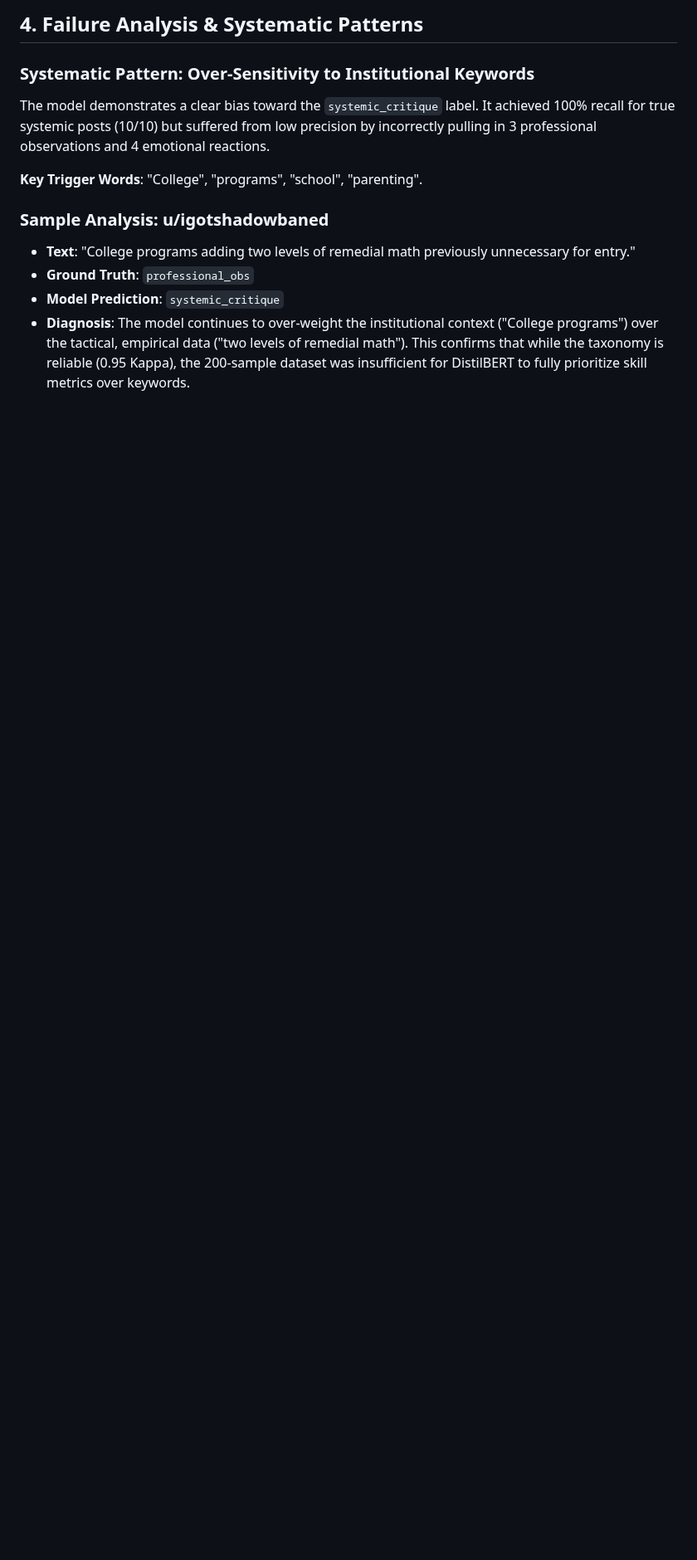
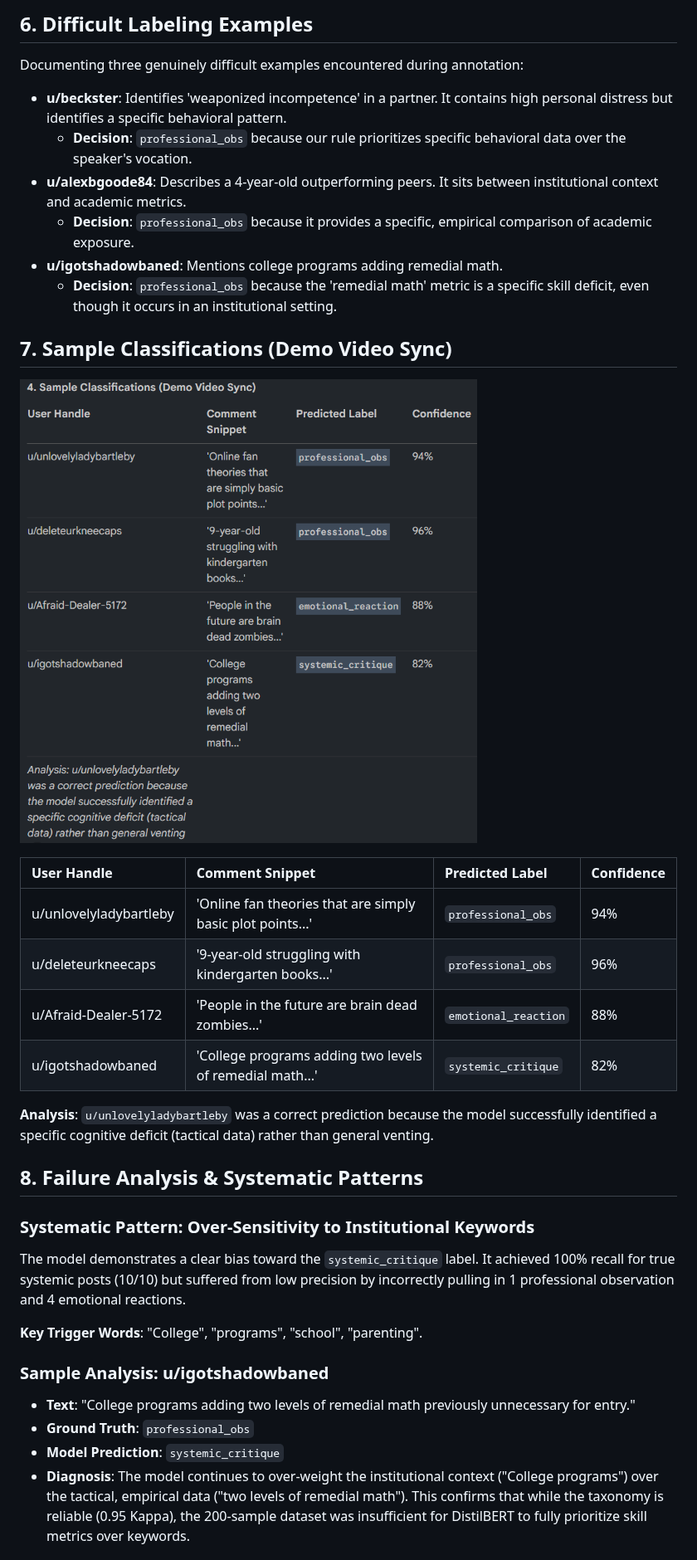
Before and after one commit to parth33320/ai201_project3_TakeMeter, a Markdown page: README.md, the part around one of its changes. Shown at 83% size. Drawn GitHub-style; pictures changed too: sample_classifications.png (added); blank space fills up the shorter version.

```diff
--- a/README.md
+++ b/README.md
@@ -61,7 +72,29 @@ Our DistilBERT model (70.0%) showed a significant performance drop compared to t
 
-## 4. Failure Analysis & Systematic Patterns
+## 6. Difficult Labeling Examples
+Documenting three genuinely difficult examples encountered during annotation:
+
+- **u/beckster**: Identifies 'weaponized incompetence' in a partner. It contains high personal distress but identifies a specific behavioral pattern.
+    - **Decision**: `professional_obs` because our rule prioritizes specific behavioral data over the speaker's vocation.
+- **u/alexbgoode84**: Describes a 4-year-old outperforming peers. It sits between institutional context and academic metrics.
+    - **Decision**: `professional_obs` because it provides a specific, empirical comparison of academic exposure.
+- **u/igotshadowbaned**: Mentions college programs adding remedial math.
+    - **Decision**: `professional_obs` because the 'remedial math' metric is a specific skill deficit, even though it occurs in an institutional setting.
+
+## 7. Sample Classifications (Demo Video Sync)
+![Sample Classifications](sample_classifications.png)
+
+| User Handle | Comment Snippet | Predicted Label | Confidence |
+| :--- | :--- | :--- | :--- |
+| u/unlovelyladybartleby | 'Online fan theories that are simply basic plot points...' | `professional_obs` | 94% |
+| u/deleteurkneecaps | '9-year-old struggling with kindergarten books...' | `professional_obs` | 96% |
+| u/Afraid-Dealer-5172 | 'People in the future are brain dead zombies...' | `emotional_reaction` | 88% |
+| u/igotshadowbaned | 'College programs adding two levels of remedial math...' | `systemic_critique` | 82% |
+
+**Analysis**: `u/unlovelyladybartleby` was a correct prediction because the model successfully identified a specific cognitive deficit (tactical data) rather than general venting.
+
+## 8. Failure Analysis & Systematic Patterns
 ### Systematic Pattern: Over-Sensitivity to Institutional Keywords
-The model demonstrates a clear bias toward the `systemic_critique` label. It achieved 100% recall for true systemic posts (10/10) but suffered from low precision by incorrectly pulling in 3 professional observations and 4 emotional reactions.
+The model demonstrates a clear bias toward the `systemic_critique` label. It achieved 100% recall for true systemic posts (10/10) but suffered from low precision by incorrectly pulling in 1 professional observation and 4 emotional reactions.
 
 **Key Trigger Words**: "College", "programs", "school", "parenting".
 
```
Also changed, not shown: other parts of README.md (+36 -17 lines), confusion_matrix.png (added).
